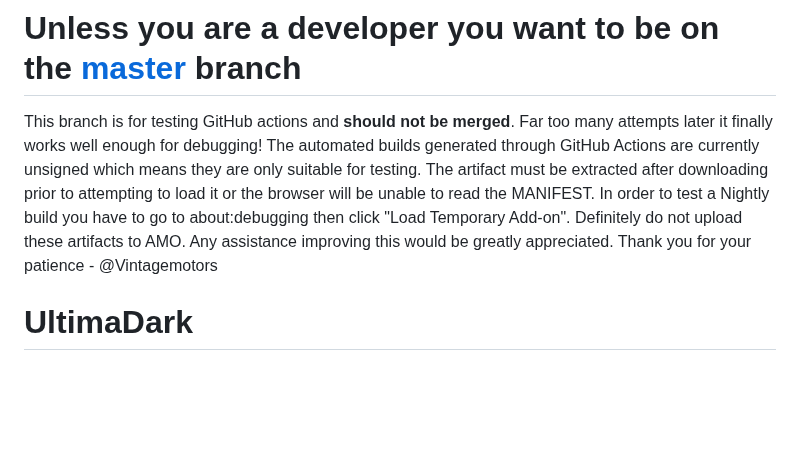
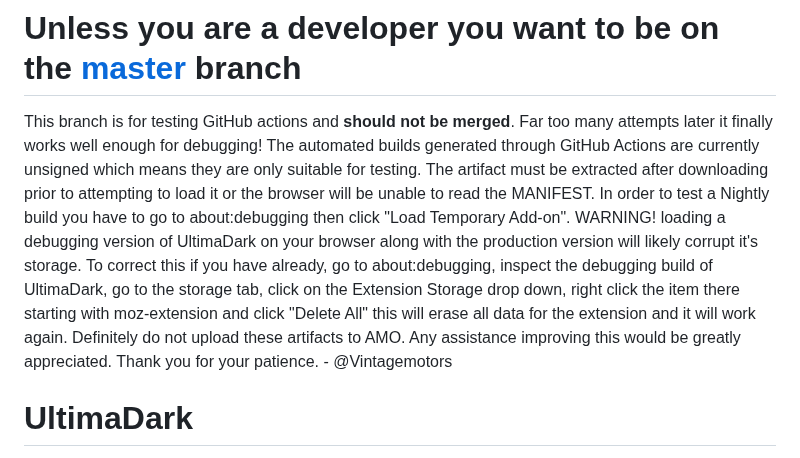
Before and after one commit to ThomazPom/Moz-Ext-UltimaDark, a Markdown page: readme.md, the part around the change. Rendered like a GitHub page; blank space fills up the shorter version.

```diff
--- a/readme.md
+++ b/readme.md
@@ -1,5 +1,5 @@
 # Unless you are a developer you want to be on the [master](https://github.com/ThomazPom/Moz-Ext-UltimaDark/tree/master) branch
-This branch is for testing GitHub actions and **should not be merged**. Far too many attempts later it finally works well enough for debugging! The automated builds generated through GitHub Actions are currently unsigned which means they are only suitable for testing. The artifact must be extracted after downloading prior to attempting to load it or the browser will be unable to read the MANIFEST. In order to test a Nightly build you have to go to about:debugging then click "Load Temporary Add-on".  Definitely do not upload these artifacts to AMO. Any assistance improving this would be greatly appreciated. Thank you for your patience - @Vintagemotors
+This branch is for testing GitHub actions and **should not be merged**. Far too many attempts later it finally works well enough for debugging! The automated builds generated through GitHub Actions are currently unsigned which means they are only suitable for testing. The artifact must be extracted after downloading prior to attempting to load it or the browser will be unable to read the MANIFEST. In order to test a Nightly build you have to go to about:debugging then click "Load Temporary Add-on". WARNING! loading a debugging version of UltimaDark on your browser along with the production version will likely corrupt it's storage. To correct this if you have already, go to about:debugging, inspect the debugging build of UltimaDark, go to the storage tab, click on the Extension Storage drop down, right click the item there starting with moz-extension and click "Delete All" this will erase all data for the extension and it will work again. Definitely do not upload these artifacts to AMO. Any assistance improving this would be greatly appreciated. Thank you for your patience. - @Vintagemotors
 
 
 
```
